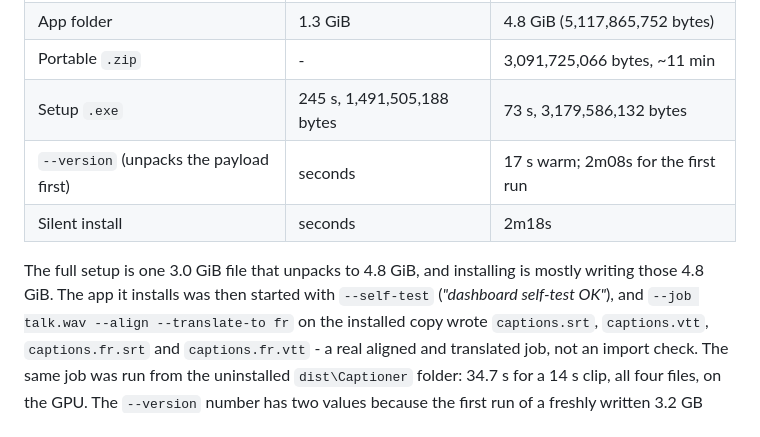
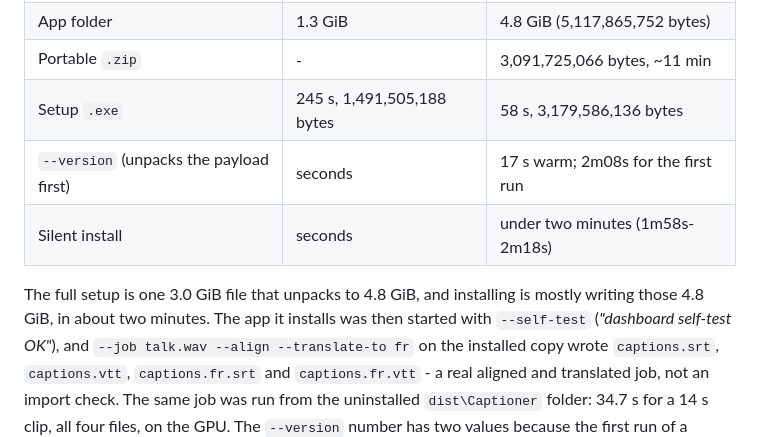
Before and after one commit to shraattt/captioner, a Markdown page: README.md, the part around the change. GitHub-like rendering.

```diff
--- a/README.md
+++ b/README.md
@@ -261,12 +261,12 @@ cache):
 | App folder build | 70-76 s | 935 s |
 | App folder | 1.3 GiB | 4.8 GiB (5,117,865,752 bytes) |
 | Portable `.zip` | - | 3,091,725,066 bytes, ~11 min |
-| Setup `.exe` | 245 s, 1,491,505,188 bytes | 73 s, 3,179,586,132 bytes |
+| Setup `.exe` | 245 s, 1,491,505,188 bytes | 58 s, 3,179,586,136 bytes |
 | `--version` (unpacks the payload first) | seconds | 17 s warm; 2m08s for the first run |
-| Silent install | seconds | 2m18s |
+| Silent install | seconds | under two minutes (1m58s-2m18s) |
 
 The full setup is one 3.0 GiB file that unpacks to 4.8 GiB, and installing is
-mostly writing those 4.8 GiB. The app it installs was then started with
+mostly writing those 4.8 GiB, in about two minutes. The app it installs was then started with
 `--self-test` (*"dashboard self-test OK"*), and `--job talk.wav --align
 --translate-to fr` on the installed copy wrote `captions.srt`, `captions.vtt`,
 `captions.fr.srt` and `captions.fr.vtt` - a real aligned and translated job,
```
Also changed, not shown: CHANGELOG.md (+4 -4 lines).
